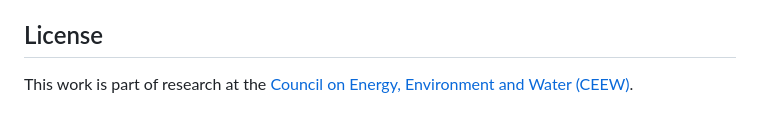
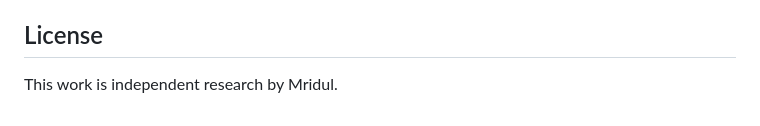
Before and after one commit to Mridlll/crop-diversity, a Markdown page: README.md, the part around the change. GitHub-like rendering.

Commit message:
Update license attribution

```diff
--- a/README.md
+++ b/README.md
@@ -122,4 +122,4 @@ pandas, geopandas, numpy, matplotlib, plotly, dash, dash-bootstrap-components, f
 
 ## License
 
-This work is part of research at the [Council on Energy, Environment and Water (CEEW)](https://www.ceew.in/).
+This work is independent research by Mridul.
```
